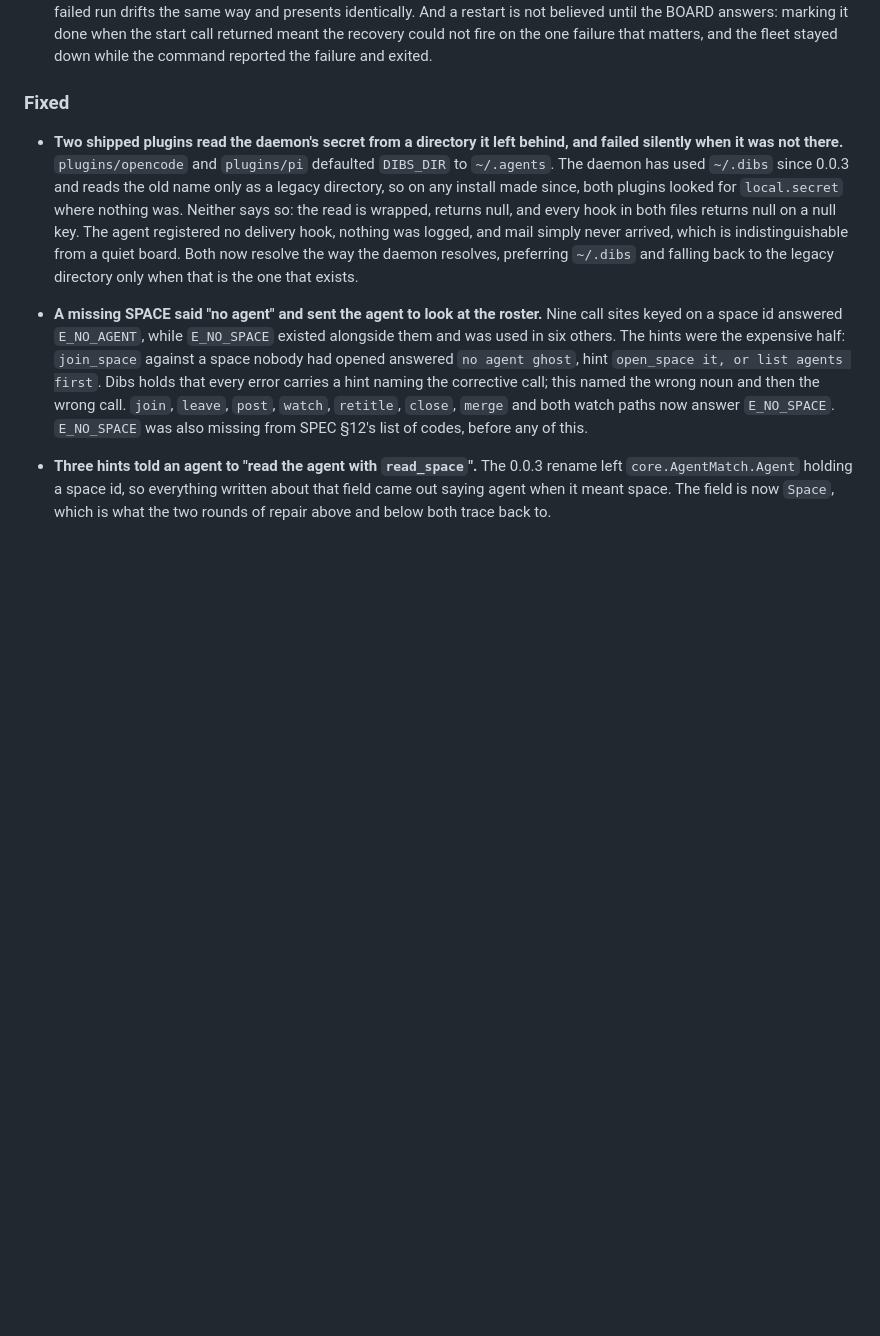
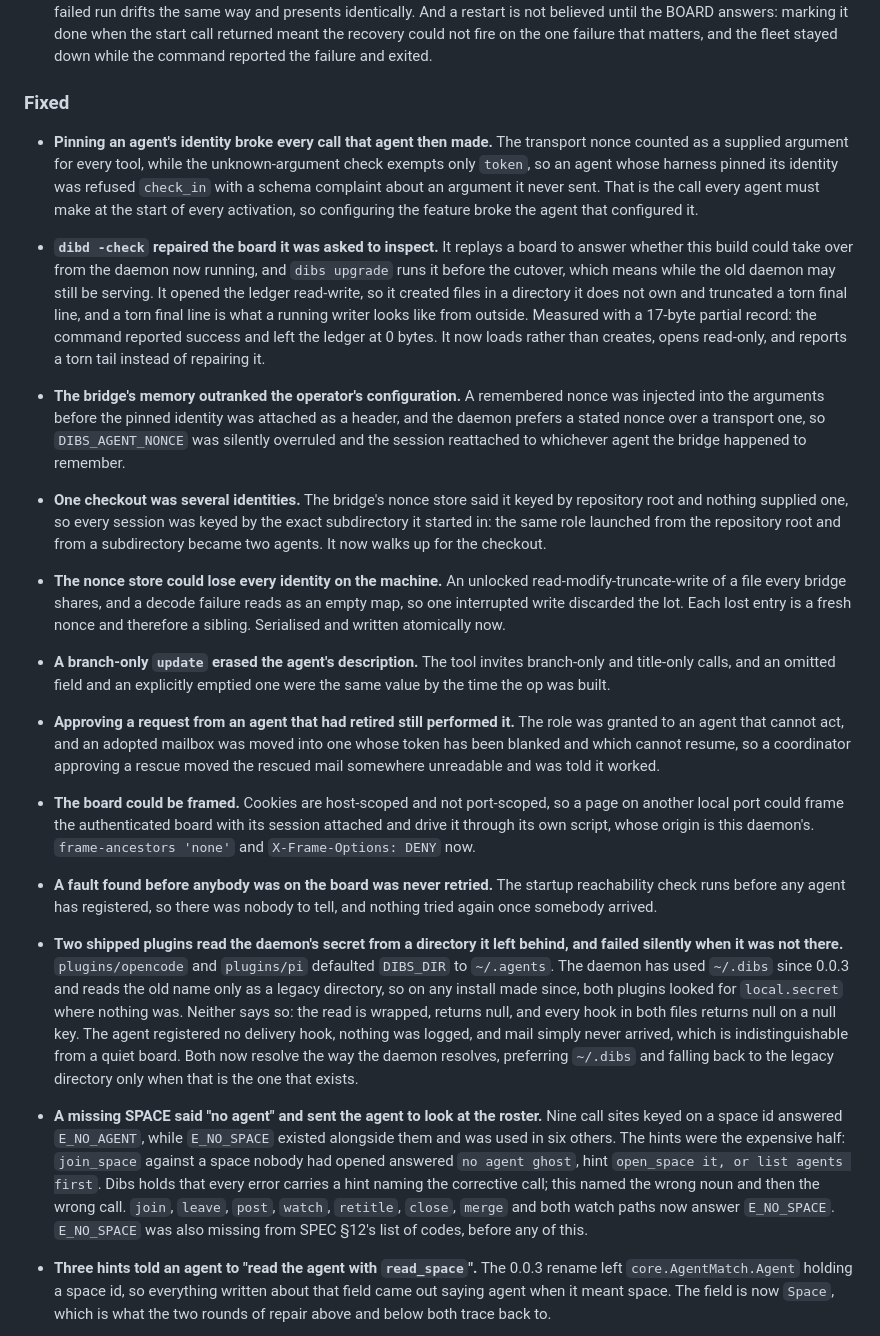
Before and after one commit to Agenxy/dibs, a Markdown page: CHANGELOG.md, the part around the change. Drawn GitHub-style; blank space fills up the shorter version.

Commit message:
the changelog stopped at round two while the reviews reached four
Nine entries for work that landed in the third and fourth review rounds. The
plugin data directory and the transport nonce are the two a reader upgrading
actually needs: one was costing them mail, the other broke every call an agent
made once it pinned its identity.

Co-Authored-By: Claude Opus 5 <noreply@anthropic.com>

```diff
--- a/CHANGELOG.md
+++ b/CHANGELOG.md
@@ -341,6 +341,60 @@ branch and never shipped.
   stayed down while the command reported the failure and exited.
 
 ### Fixed
+
+- **Pinning an agent's identity broke every call that agent then made.** The
+  transport nonce counted as a supplied argument for every tool, while the
+  unknown-argument check exempts only `token`, so an agent whose harness pinned
+  its identity was refused `check_in` with a schema complaint about an argument
+  it never sent. That is the call every agent must make at the start of every
+  activation, so configuring the feature broke the agent that configured it.
+
+- **`dibd -check` repaired the board it was asked to inspect.** It replays a
+  board to answer whether this build could take over from the daemon now
+  running, and `dibs upgrade` runs it before the cutover, which means while the
+  old daemon may still be serving. It opened the ledger read-write, so it
+  created files in a directory it does not own and truncated a torn final
+  line, and a torn final line is what a running writer looks like from outside.
+  Measured with a 17-byte partial record: the command reported success and left
+  the ledger at 0 bytes. It now loads rather than creates, opens read-only, and
+  reports a torn tail instead of repairing it.
+
+- **The bridge's memory outranked the operator's configuration.** A remembered
+  nonce was injected into the arguments before the pinned identity was attached
+  as a header, and the daemon prefers a stated nonce over a transport one, so
+  `DIBS_AGENT_NONCE` was silently overruled and the session reattached to
+  whichever agent the bridge happened to remember.
+
+- **One checkout was several identities.** The bridge's nonce store said it
+  keyed by repository root and nothing supplied one, so every session was keyed
+  by the exact subdirectory it started in: the same role launched from the
+  repository root and from a subdirectory became two agents. It now walks up for
+  the checkout.
+
+- **The nonce store could lose every identity on the machine.** An unlocked
+  read-modify-truncate-write of a file every bridge shares, and a decode failure
+  reads as an empty map, so one interrupted write discarded the lot. Each lost
+  entry is a fresh nonce and therefore a sibling. Serialised and written
+  atomically now.
+
+- **A branch-only `update` erased the agent's description.** The tool invites
+  branch-only and title-only calls, and an omitted field and an explicitly
+  emptied one were the same value by the time the op was built.
+
+- **Approving a request from an agent that had retired still performed it.** The
+  role was granted to an agent that cannot act, and an adopted mailbox was moved
+  into one whose token has been blanked and which cannot resume, so a
+  coordinator approving a rescue moved the rescued mail somewhere unreadable and
+  was told it worked.
+
+- **The board could be framed.** Cookies are host-scoped and not port-scoped, so
+  a page on another local port could frame the authenticated board with its
+  session attached and drive it through its own script, whose origin is this
+  daemon's. `frame-ancestors 'none'` and `X-Frame-Options: DENY` now.
+
+- **A fault found before anybody was on the board was never retried.** The
+  startup reachability check runs before any agent has registered, so there was
+  nobody to tell, and nothing tried again once somebody arrived.
 
 - **Two shipped plugins read the daemon's secret from a directory it left
   behind, and failed silently when it was not there.** `plugins/opencode` and
```
